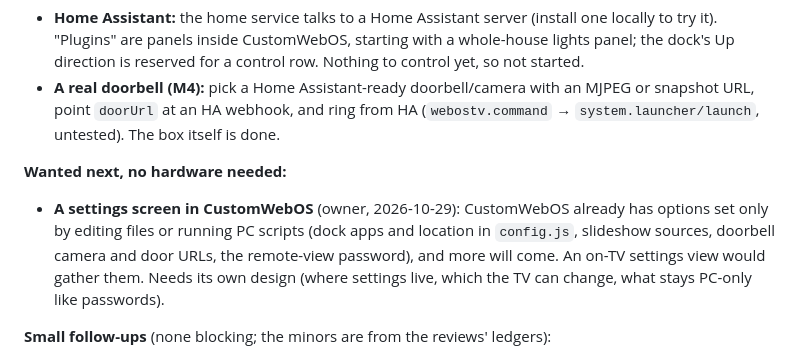
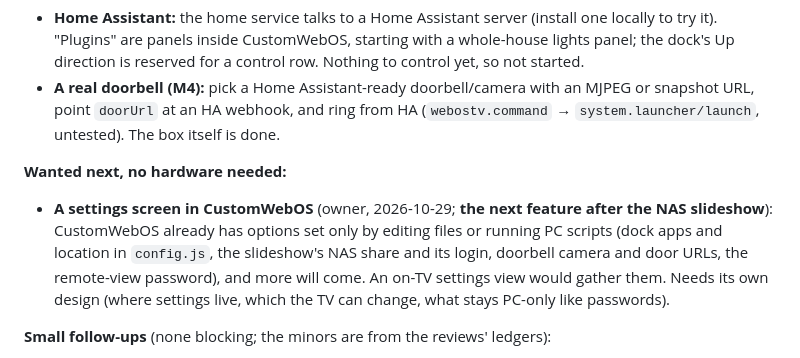
Before and after one commit to JazwinskiMichal/CustomWebOS, a Markdown page: docs/status.md, the part around the change. Drawn GitHub-style.

Commit message:
docs: plan for slideshow photos from the NAS; settings screen is next
Co-Authored-By: Claude Opus 5.5 <noreply@anthropic.com>

```diff
--- a/docs/status.md
+++ b/docs/status.md
@@ -45,7 +45,7 @@ Each new piece of work starts with a design (`docs/superpowers/specs/`). Before
 
 **Wanted next, no hardware needed:**
 
-- **A settings screen in CustomWebOS** (owner, 2026-10-29): CustomWebOS already has options set only by editing files or running PC scripts (dock apps and location in `config.js`, slideshow sources, doorbell camera and door URLs, the remote-view password), and more will come. An on-TV settings view would gather them. Needs its own design (where settings live, which the TV can change, what stays PC-only like passwords).
+- **A settings screen in CustomWebOS** (owner, 2026-10-29; **the next feature after the NAS slideshow**): CustomWebOS already has options set only by editing files or running PC scripts (dock apps and location in `config.js`, the slideshow's NAS share and its login, doorbell camera and door URLs, the remote-view password), and more will come. An on-TV settings view would gather them. Needs its own design (where settings live, which the TV can change, what stays PC-only like passwords).
 
 **Small follow-ups** (none blocking; the minors are from the reviews' ledgers):
 
```
Also changed, not shown: 1 other file.
